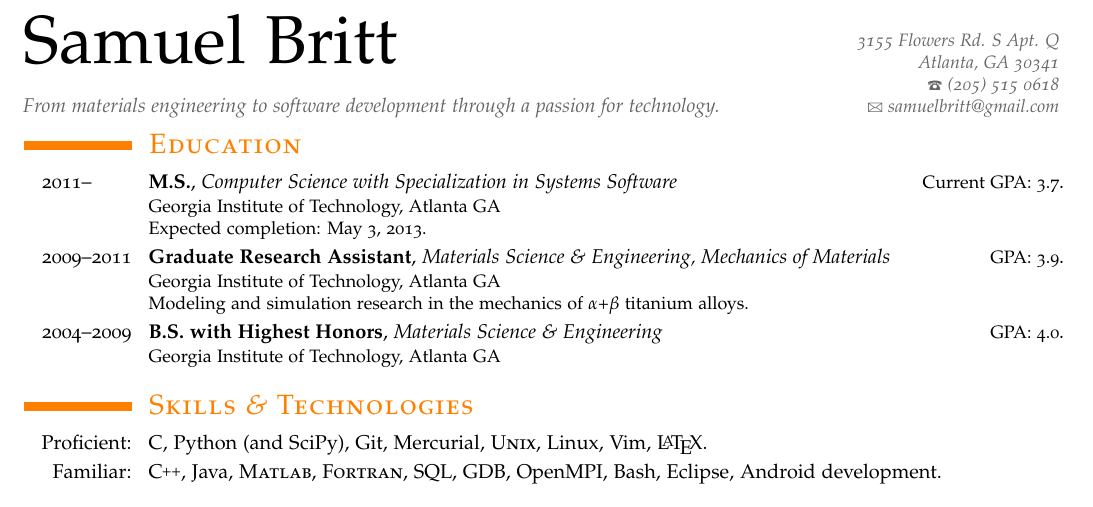
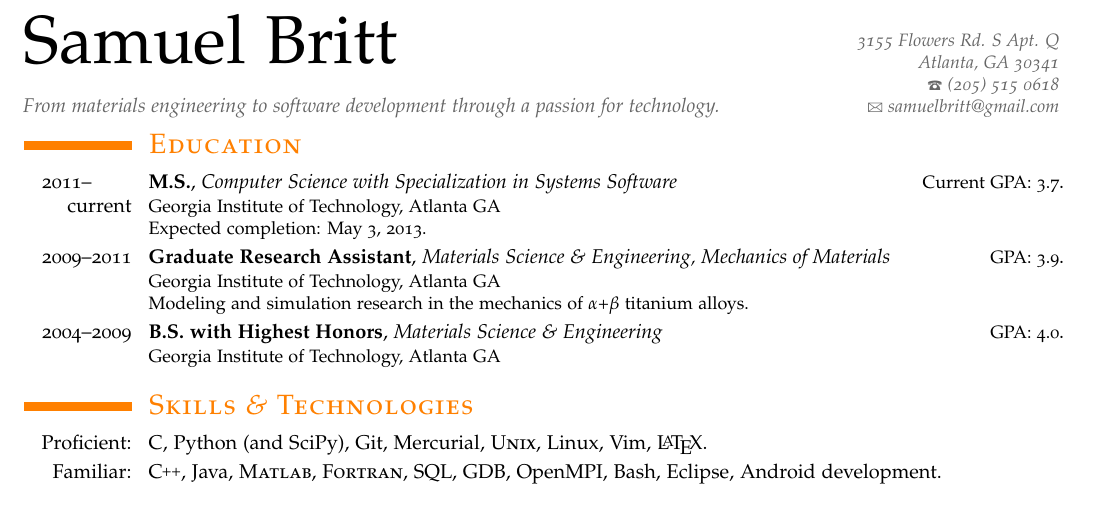
Before and after one commit to samuelbritt/resume, a LaTeX CV (resume_britt.tex): part of the page, cut so that both start at the same text. Compiled offline with pdfLaTeX.

Commit message:
add 'current' to resume

```diff
--- a/resume_britt.tex
+++ b/resume_britt.tex
@@ -157,7 +157,7 @@
 \vspace*{-4em}
 
 \section{Education}
-\cvedu{2011--\phantom{2013}}
+\cvedu{2011--\phantom{2013} current}
   {M.S.}
   {Computer Science with Specialization in Systems Software}
   {Current GPA: 3.7}
```
Also changed, not shown: resume_britt.pdf.
